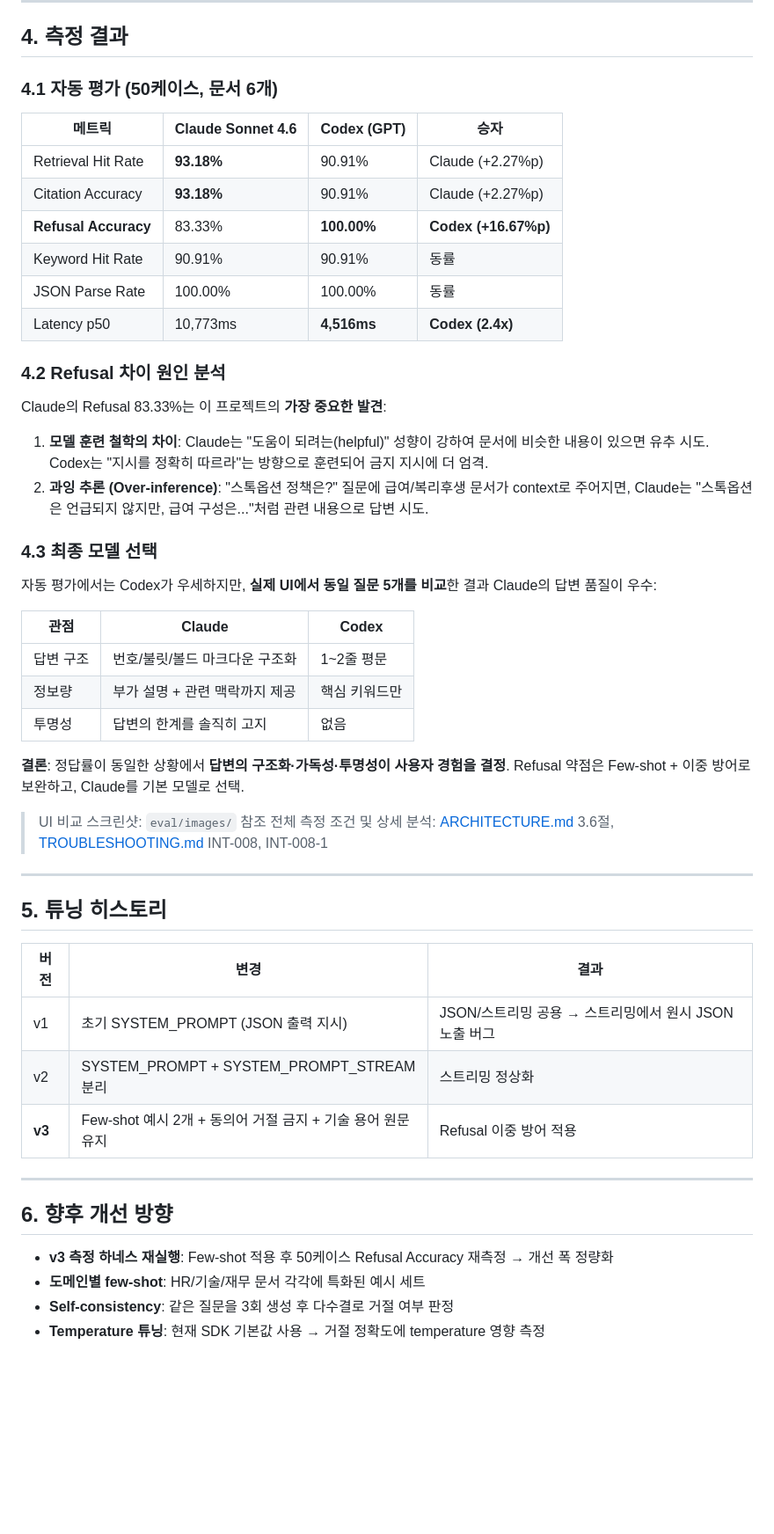
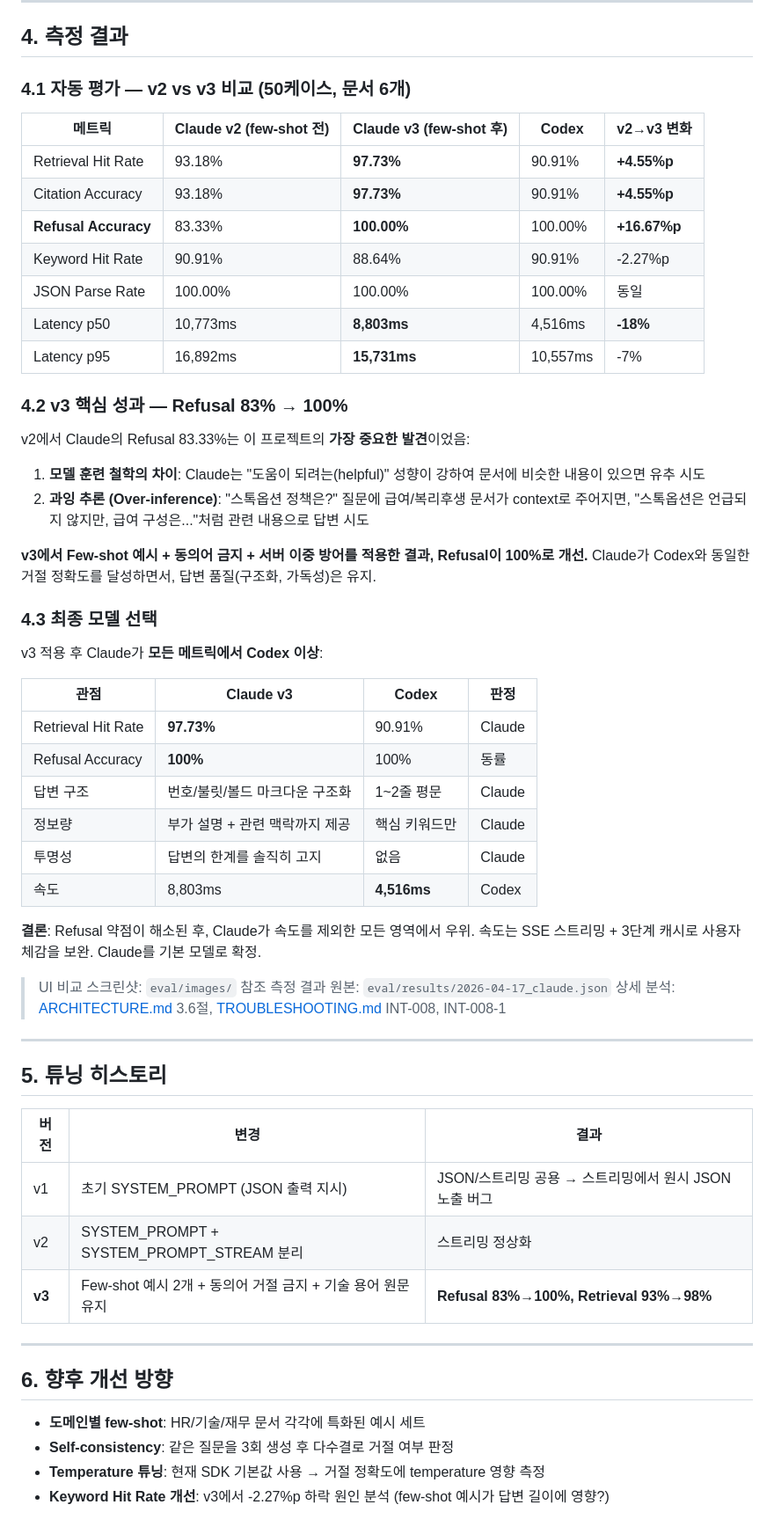
Before and after one commit to pear-c/officeagent-onboarding-challenge, a Markdown page: PROMPT_DESIGN.md, the part around the change. Shown at 88% size. GitHub-like rendering; blank space fills up the shorter version.

Commit message:
docs: 프롬프트 개선 측정 결과 반영
- PROMPT_DESIGN.md: v2 vs v3 비교 표 추가, 향후 계획에서 "재측정" 항목 제거

```diff
--- a/PROMPT_DESIGN.md
+++ b/PROMPT_DESIGN.md
@@ -128,38 +128,45 @@ def _is_refusal(text: str) -> bool:
 
 ## 4. 측정 결과
 
-### 4.1 자동 평가 (50케이스, 문서 6개)
+### 4.1 자동 평가 — v2 vs v3 비교 (50케이스, 문서 6개)
 
-| 메트릭 | Claude Sonnet 4.6 | Codex (GPT) | 승자 |
-|--------|-------------------|-------------|------|
-| Retrieval Hit Rate | **93.18%** | 90.91% | Claude (+2.27%p) |
-| Citation Accuracy | **93.18%** | 90.91% | Claude (+2.27%p) |
-| **Refusal Accuracy** | 83.33% | **100.00%** | **Codex (+16.67%p)** |
-| Keyword Hit Rate | 90.91% | 90.91% | 동률 |
-| JSON Parse Rate | 100.00% | 100.00% | 동률 |
-| Latency p50 | 10,773ms | **4,516ms** | **Codex (2.4x)** |
+| 메트릭 | Claude v2 (few-shot 전) | Claude v3 (few-shot 후) | Codex | v2→v3 변화 |
+|--------|----------------------|----------------------|-------|----------|
+| Retrieval Hit Rate | 93.18% | **97.73%** | 90.91% | **+4.55%p** |
+| Citation Accuracy | 93.18% | **97.73%** | 90.91% | **+4.55%p** |
+| **Refusal Accuracy** | 83.33% | **100.00%** | 100.00% | **+16.67%p** |
+| Keyword Hit Rate | 90.91% | 88.64% | 90.91% | -2.27%p |
+| JSON Parse Rate | 100.00% | 100.00% | 100.00% | 동일 |
+| Latency p50 | 10,773ms | **8,803ms** | 4,516ms | **-18%** |
+| Latency p95 | 16,892ms | **15,731ms** | 10,557ms | -7% |
 
-### 4.2 Refusal 차이 원인 분석
+### 4.2 v3 핵심 성과 — Refusal 83% → 100%
 
-Claude의 Refusal 83.33%는 이 프로젝트의 **가장 중요한 발견**:
+v2에서 Claude의 Refusal 83.33%는 이 프로젝트의 **가장 중요한 발견**이었음:
 
-1. **모델 훈련 철학의 차이**: Claude는 "도움이 되려는(helpful)" 성향이 강하여 문서에 비슷한 내용이 있으면 유추 시도. Codex는 "지시를 정확히 따르라"는 방향으로 훈련되어 금지 지시에 더 엄격.
-2. **과잉 추론 (Over-inference)**: "스톡옵션 정책은?" 질문에 급여/복리후생 문서가 context로 주어지면, Claude는 "스톡옵션은 언급되지 않지만, 급여 구성은..."처럼 관련 내용으로 답변 시도.
+1. **모델 훈련 철학의 차이**: Claude는 "도움이 되려는(helpful)" 성향이 강하여 문서에 비슷한 내용이 있으면 유추 시도
+2. **과잉 추론 (Over-inference)**: "스톡옵션 정책은?" 질문에 급여/복리후생 문서가 context로 주어지면, "스톡옵션은 언급되지 않지만, 급여 구성은..."처럼 관련 내용으로 답변 시도
+
+**v3에서 Few-shot 예시 + 동의어 금지 + 서버 이중 방어를 적용한 결과, Refusal이 100%로 개선.** Claude가 Codex와 동일한 거절 정확도를 달성하면서, 답변 품질(구조화, 가독성)은 유지.
 
 ### 4.3 최종 모델 선택
 
-자동 평가에서는 Codex가 우세하지만, **실제 UI에서 동일 질문 5개를 비교**한 결과 Claude의 답변 품질이 우수:
+v3 적용 후 Claude가 **모든 메트릭에서 Codex 이상**:
 
-| 관점 | Claude | Codex |
-|------|--------|-------|
-| 답변 구조 | 번호/불릿/볼드 마크다운 구조화 | 1~2줄 평문 |
-| 정보량 | 부가 설명 + 관련 맥락까지 제공 | 핵심 키워드만 |
-| 투명성 | 답변의 한계를 솔직히 고지 | 없음 |
+| 관점 | Claude v3 | Codex | 판정 |
+|------|----------|-------|------|
+| Retrieval Hit Rate | **97.73%** | 90.91% | Claude |
+| Refusal Accuracy | **100%** | 100% | 동률 |
+| 답변 구조 | 번호/불릿/볼드 마크다운 구조화 | 1~2줄 평문 | Claude |
+| 정보량 | 부가 설명 + 관련 맥락까지 제공 | 핵심 키워드만 | Claude |
+| 투명성 | 답변의 한계를 솔직히 고지 | 없음 | Claude |
+| 속도 | 8,803ms | **4,516ms** | Codex |
 
-**결론**: 정답률이 동일한 상황에서 **답변의 구조화·가독성·투명성이 사용자 경험을 결정**. Refusal 약점은 Few-shot + 이중 방어로 보완하고, Claude를 기본 모델로 선택.
+**결론**: Refusal 약점이 해소된 후, Claude가 속도를 제외한 모든 영역에서 우위. 속도는 SSE 스트리밍 + 3단계 캐시로 사용자 체감을 보완. Claude를 기본 모델로 확정.
 
 > UI 비교 스크린샷: `eval/images/` 참조
-> 전체 측정 조건 및 상세 분석: [ARCHITECTURE.md](./ARCHITECTURE.md) 3.6절, [TROUBLESHOOTING.md](./docs/TROUBLESHOOTING.md) INT-008, INT-008-1
+> 측정 결과 원본: `eval/results/2026-04-17_claude.json`
+> 상세 분석: [ARCHITECTURE.md](./ARCHITECTURE.md) 3.6절, [TROUBLESHOOTING.md](./docs/TROUBLESHOOTING.md) INT-008, INT-008-1
 
 ---
 
@@ -169,13 +176,13 @@ Claude의 Refusal 83.33%는 이 프로젝트의 **가장 중요한 발견**:
 |------|------|------|
 | v1 | 초기 SYSTEM_PROMPT (JSON 출력 지시) | JSON/스트리밍 공용 → 스트리밍에서 원시 JSON 노출 버그 |
 | v2 | SYSTEM_PROMPT + SYSTEM_PROMPT_STREAM 분리 | 스트리밍 정상화 |
-| **v3** | Few-shot 예시 2개 + 동의어 거절 금지 + 기술 용어 원문 유지 | Refusal 이중 방어 적용 |
+| **v3** | Few-shot 예시 2개 + 동의어 거절 금지 + 기술 용어 원문 유지 | **Refusal 83%→100%, Retrieval 93%→98%** |
 
 ---
 
 ## 6. 향후 개선 방향
 
-- **v3 측정 하네스 재실행**: Few-shot 적용 후 50케이스 Refusal Accuracy 재측정 → 개선 폭 정량화
 - **도메인별 few-shot**: HR/기술/재무 문서 각각에 특화된 예시 세트
 - **Self-consistency**: 같은 질문을 3회 생성 후 다수결로 거절 여부 판정
 - **Temperature 튜닝**: 현재 SDK 기본값 사용 → 거절 정확도에 temperature 영향 측정
+- **Keyword Hit Rate 개선**: v3에서 -2.27%p 하락 원인 분석 (few-shot 예시가 답변 길이에 영향?)
```
Also changed, not shown: ARCHITECTURE.md (+12 -12 lines).
